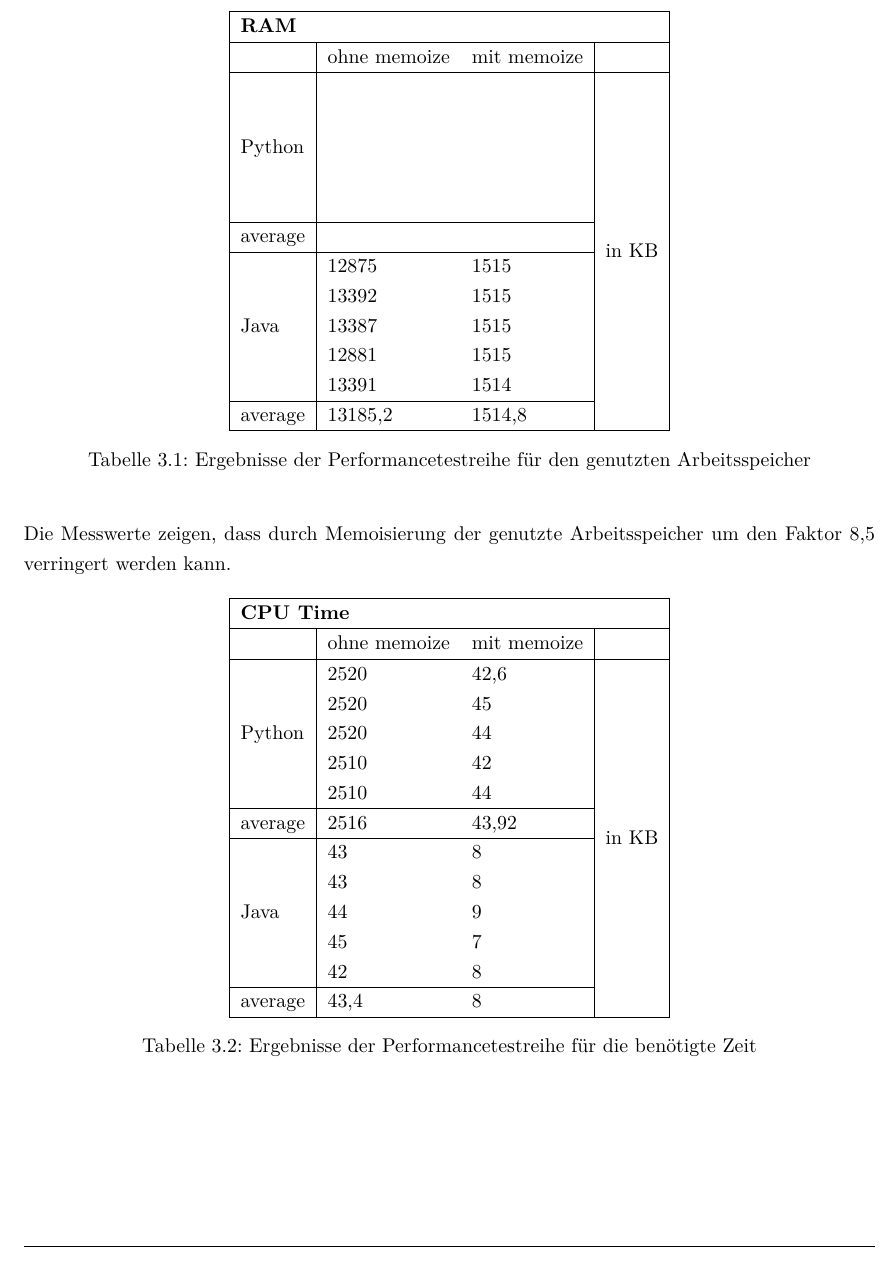
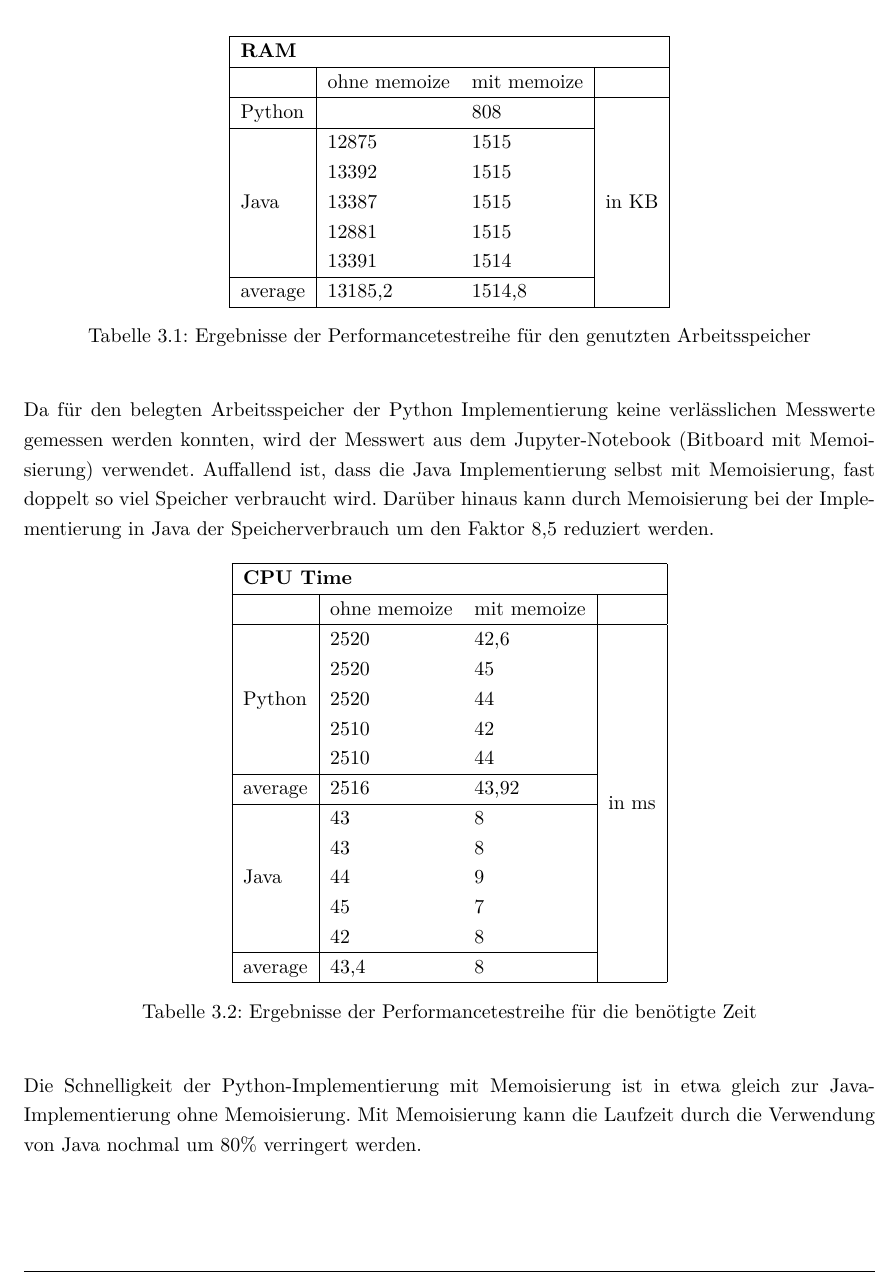
Before and after one commit to floriangoelz/minimax-tictactoe-java, a LaTeX document (LaTeX/master.tex, which reads LaTeX/03_praxis.tex): part of page 15 of 16, cut so that both start at the same text. Compiled offline with pdfLaTeX.

Commit message:
adjusted chapter performancevergleich

```diff
--- a/LaTeX/03_praxis.tex
+++ b/LaTeX/03_praxis.tex
@@ -56,12 +57,7 @@ und daraus der Durchschnittswert berechnet.
         \hline
         \multicolumn{4}{|l|}{\textbf{RAM}}                                             \\ \hline
                                 & ohne memoize & mit memoize &                         \\ \hline
-        \multirow{5}{*}{Python} &              &             & \multirow{12}{*}{in KB} \\
-                                &              &             &                         \\
-                                &              &             &                         \\
-                                &              &             &                         \\
-                                &              &             &                         \\ \cline{1-3}
-        average                 &              &             &                         \\ \cline{1-3}
+        \multirow{1}{*}{Python} &              & 808         & \multirow{7}{*}{in KB}  \\ \cline{1-3}
         \multirow{5}{*}{Java}   & 12875        & 1515        &                         \\
                                 & 13392        & 1515        &                         \\
                                 & 13387        & 1515        &                         \\
@@ -72,17 +68,19 @@ und daraus der Durchschnittswert berechnet.
     \caption{Ergebnisse der Performancetestreihe für den genutzten Arbeitsspeicher}
 \end{table}
 
-Die Messwerte zeigen, dass durch Memoisierung der genutzte Arbeitsspeicher um den Faktor 8,5 verringert
-werden kann.
-
+Da für den belegten Arbeitsspeicher der Python Implementierung keine verlässlichen Messwerte gemessen werden
+konnten, wird der Messwert aus dem Jupyter-Notebook (Bitboard mit Memoisierung) verwendet. Auffallend ist,
+dass die Java Implementierung selbst mit Memoisierung, fast doppelt so viel Speicher verbraucht wird.
+Darüber hinaus kann durch Memoisierung bei der Implementierung in Java der Speicherverbrauch um den
+Faktor 8,5 reduziert werden.
 
 \begin{table}[H]
     \centering
     \begin{tabular}{|l|ll|l|}
         \hline
-        \multicolumn{4}{|l|}{\textbf{CPU Time}}                                             \\ \hline
+        \multicolumn{4}{|l|}{\textbf{CPU Time}}                                        \\ \hline
                                 & ohne memoize & mit memoize &                         \\ \hline
-        \multirow{5}{*}{Python} & 2520         & 42,6        & \multirow{12}{*}{in KB} \\
+        \multirow{5}{*}{Python} & 2520         & 42,6        & \multirow{12}{*}{in ms} \\
                                 & 2520         & 45          &                         \\
                                 & 2520         & 44          &                         \\
                                 & 2510         & 42          &                         \\
@@ -97,3 +95,7 @@ werden kann.
     \end{tabular}
     \caption{Ergebnisse der Performancetestreihe für die benötigte Zeit}
 \end{table}
+
+Die Schnelligkeit der Python-Implementierung mit Memoisierung ist in etwa gleich zur Java-Implementierung
+ohne Memoisierung. Mit Memoisierung kann die Laufzeit durch die Verwendung von Java nochmal um 80\% verringert
+werden.
```
Also changed, not shown: LaTeX/03_praxis.tex (5 more changed lines).
